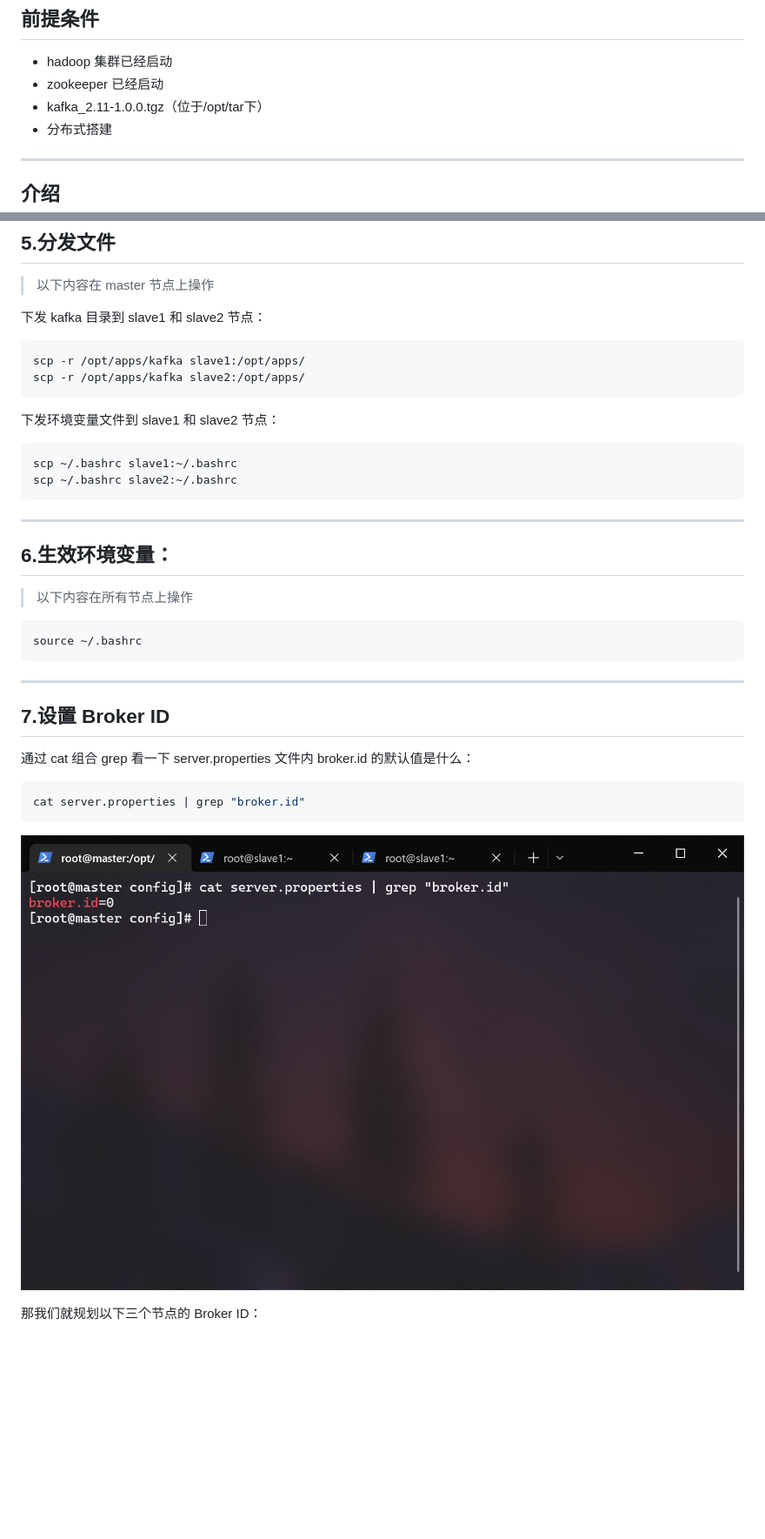
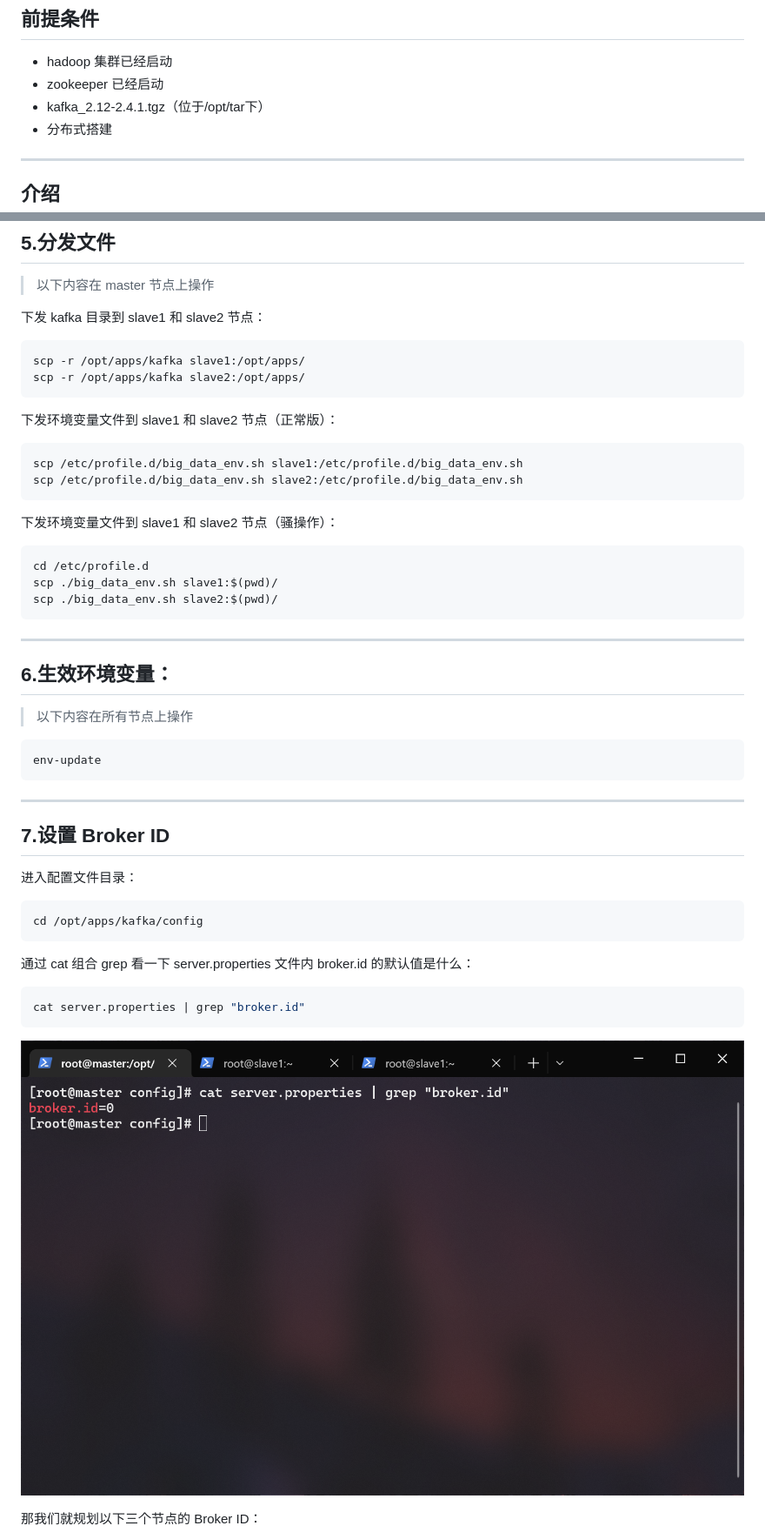
Before and after one commit to AmzGrainRain/Documents, a Markdown page: kafka/README.md, 2 parts joined by grey strips. Shown at 87% size. Drawn GitHub-style; blank space fills up the shorter version.

Commit message:
kafka踩坑完毕

````diff
--- a/kafka/README.md
+++ b/kafka/README.md
@@ -3,7 +3,7 @@
 ## 前提条件
 - hadoop 集群已经启动
 - zookeeper 已经启动
-- kafka_2.11-1.0.0.tgz（位于/opt/tar下）
+- kafka_2.12-2.4.1.tgz（位于/opt/tar下）
 - 分布式搭建
 
 ---
@@ -114,22 +114,36 @@ scp -r /opt/apps/kafka slave1:/opt/apps/
 scp -r /opt/apps/kafka slave2:/opt/apps/
 ```
 
-下发环境变量文件到 slave1 和 slave2 节点：
+下发环境变量文件到 slave1 和 slave2 节点（正常版）：
 ``` bash
-scp ~/.bashrc slave1:~/.bashrc
-scp ~/.bashrc slave2:~/.bashrc
+scp /etc/profile.d/big_data_env.sh slave1:/etc/profile.d/big_data_env.sh
+scp /etc/profile.d/big_data_env.sh slave2:/etc/profile.d/big_data_env.sh
 ```
+
+下发环境变量文件到 slave1 和 slave2 节点（骚操作）：
+``` bash
+cd /etc/profile.d
+scp ./big_data_env.sh slave1:$(pwd)/
+scp ./big_data_env.sh slave2:$(pwd)/
+```
+
 ---
 
 ## 6.生效环境变量：
 > 以下内容在所有节点上操作
+
 ``` bash
-source ~/.bashrc
+env-update
 ```
 
 ---
 
 ## 7.设置 Broker ID
+进入配置文件目录：
+``` bash
+cd /opt/apps/kafka/config
+```
+
 通过 cat 组合 grep 看一下 server.properties 文件内 broker.id 的默认值是什么：
 ``` bash
 cat server.properties | grep "broker.id"
````
Also changed, not shown: other parts of kafka/README.md (+16 -13 lines).
